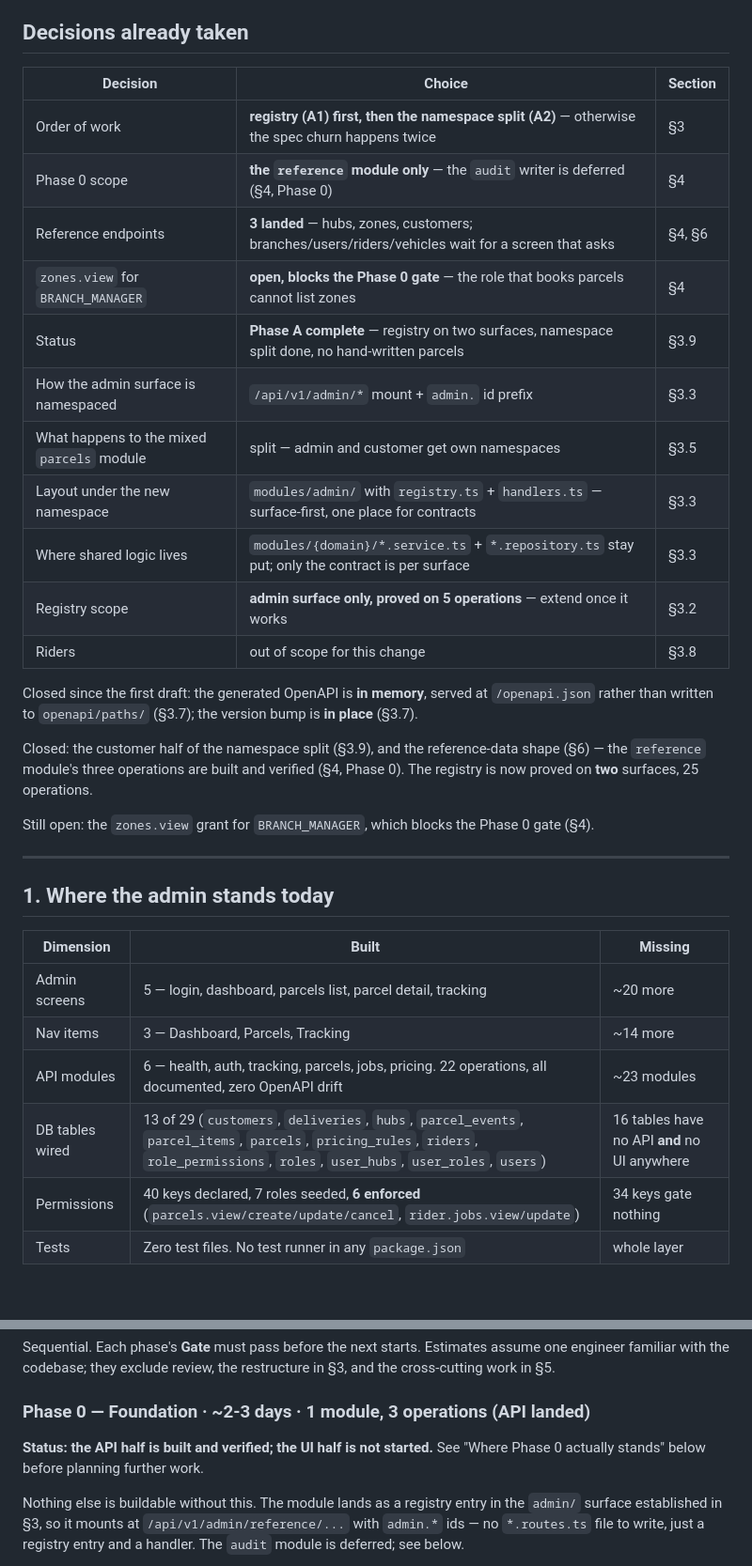
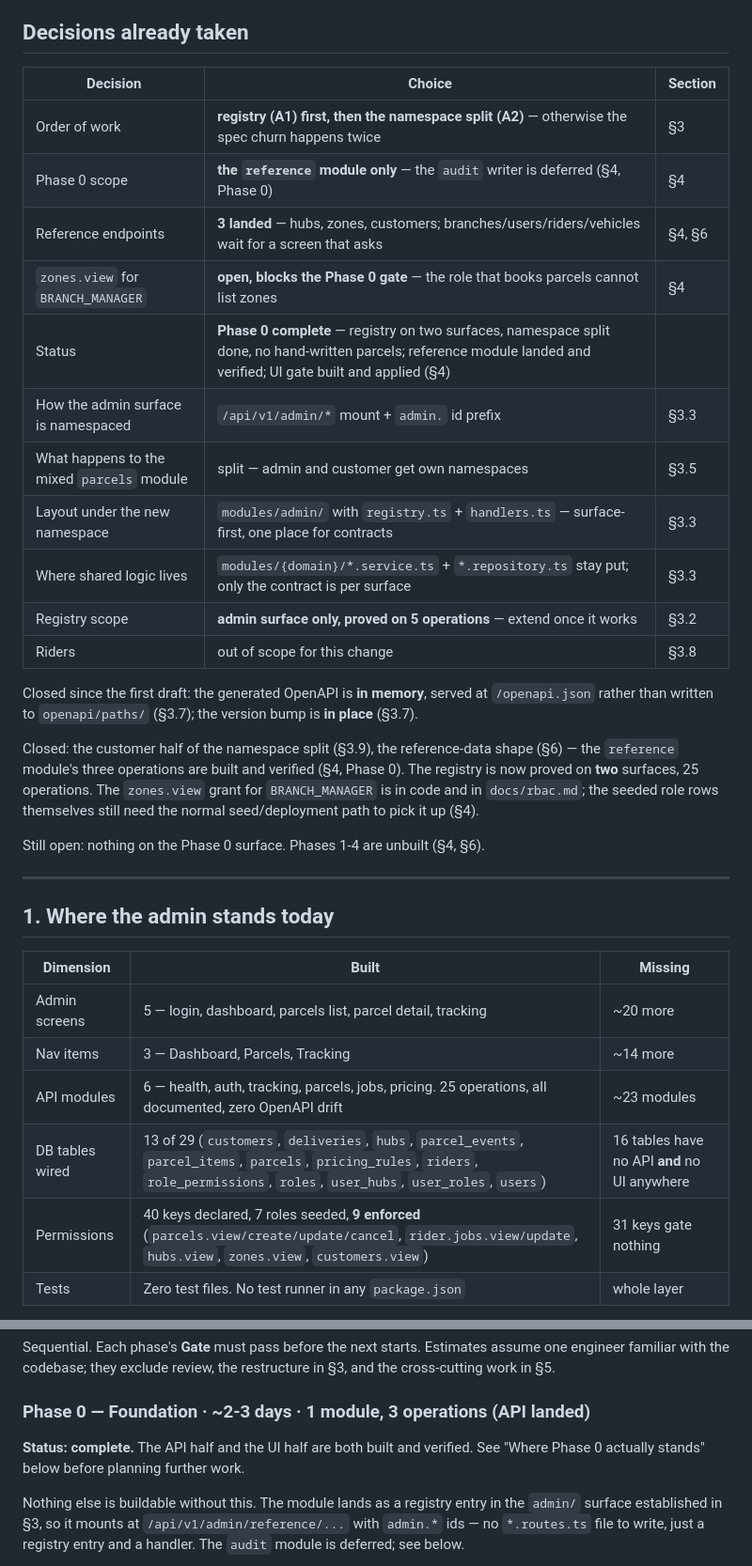
Before and after one commit to coder-mehedi-hasan/DropX, a Markdown page: docs/admin-plan.md, 2 parts joined by grey strips. Shown at 94% size. GitHub-like rendering; blank space fills up the shorter version.

```diff
--- a/docs/admin-plan.md
+++ b/docs/admin-plan.md
@@ -8,25 +8,25 @@
 
 ## Decisions already taken
 
-| Decision                                   | Choice                                                                                            | Section |
-| ------------------------------------------ | ------------------------------------------------------------------------------------------------- | ------- |
-| Order of work                              | **registry (A1) first, then the namespace split (A2)** — otherwise the spec churn happens twice   | §3      |
-| Phase 0 scope                              | **the `reference` module only** — the `audit` writer is deferred (§4, Phase 0)                    | §4      |
-| Reference endpoints                        | **3 landed** — hubs, zones, customers; branches/users/riders/vehicles wait for a screen that asks | §4, §6  |
-| `zones.view` for `BRANCH_MANAGER`          | **open, blocks the Phase 0 gate** — the role that books parcels cannot list zones                 | §4      |
-| Status                                     | **Phase A complete** — registry on two surfaces, namespace split done, no hand-written parcels    | §3.9    |
-| How the admin surface is namespaced        | `/api/v1/admin/*` mount + `admin.` id prefix                                                      | §3.3    |
-| What happens to the mixed `parcels` module | split — admin and customer get own namespaces                                                     | §3.5    |
-| Layout under the new namespace             | `modules/admin/` with `registry.ts` + `handlers.ts` — surface-first, one place for contracts      | §3.3    |
-| Where shared logic lives                   | `modules/{domain}/*.service.ts` + `*.repository.ts` stay put; only the contract is per surface    | §3.3    |
-| Registry scope                             | **admin surface only, proved on 5 operations** — extend once it works                             | §3.2    |
-| Riders                                     | out of scope for this change                                                                      | §3.8    |
+| Decision                                   | Choice                                                                                                                                                               | Section |
+| ------------------------------------------ | -------------------------------------------------------------------------------------------------------------------------------------------------------------------- | ------- |
+| Order of work                              | **registry (A1) first, then the namespace split (A2)** — otherwise the spec churn happens twice                                                                      | §3      |
+| Phase 0 scope                              | **the `reference` module only** — the `audit` writer is deferred (§4, Phase 0)                                                                                       | §4      |
+| Reference endpoints                        | **3 landed** — hubs, zones, customers; branches/users/riders/vehicles wait for a screen that asks                                                                    | §4, §6  |
+| `zones.view` for `BRANCH_MANAGER`          | **open, blocks the Phase 0 gate** — the role that books parcels cannot list zones                                                                                    | §4      |
+| Status                                     | **Phase 0 complete** — registry on two surfaces, namespace split done, no hand-written parcels; reference module landed and verified; UI gate built and applied (§4) |
+| How the admin surface is namespaced        | `/api/v1/admin/*` mount + `admin.` id prefix                                                                                                                         | §3.3    |
+| What happens to the mixed `parcels` module | split — admin and customer get own namespaces                                                                                                                        | §3.5    |
+| Layout under the new namespace             | `modules/admin/` with `registry.ts` + `handlers.ts` — surface-first, one place for contracts                                                                         | §3.3    |
+| Where shared logic lives                   | `modules/{domain}/*.service.ts` + `*.repository.ts` stay put; only the contract is per surface                                                                       | §3.3    |
+| Registry scope                             | **admin surface only, proved on 5 operations** — extend once it works                                                                                                | §3.2    |
+| Riders                                     | out of scope for this change                                                                                                                                         | §3.8    |
 
 Closed since the first draft: the generated OpenAPI is **in memory**, served at `/openapi.json` rather than written to `openapi/paths/` (§3.7); the version bump is **in place** (§3.7).
 
-Closed: the customer half of the namespace split (§3.9), and the reference-data shape (§6) — the `reference` module's three operations are built and verified (§4, Phase 0). The registry is now proved on **two** surfaces, 25 operations.
+Closed: the customer half of the namespace split (§3.9), the reference-data shape (§6) — the `reference` module's three operations are built and verified (§4, Phase 0). The registry is now proved on **two** surfaces, 25 operations. The `zones.view` grant for `BRANCH_MANAGER` is in code and in `docs/rbac.md`; the seeded role rows themselves still need the normal seed/deployment path to pick it up (§4).
 
-Still open: the `zones.view` grant for `BRANCH_MANAGER`, which blocks the Phase 0 gate (§4).
+Still open: nothing on the Phase 0 surface. Phases 1-4 are unbuilt (§4, §6).
 
 ---
 
@@ -36,9 +36,9 @@ Still open: the `zones.view` grant for `BRANCH_MANAGER`, which blocks the Phase
 | --------------- | ------------------------------------------------------------------------------------------------------------------------------------------------------------------------------------ | -------------------------------------------- |
 | Admin screens   | 5 — login, dashboard, parcels list, parcel detail, tracking                                                                                                                          | ~20 more                                     |
 | Nav items       | 3 — Dashboard, Parcels, Tracking                                                                                                                                                     | ~14 more                                     |
-| API modules     | 6 — health, auth, tracking, parcels, jobs, pricing. 22 operations, all documented, zero OpenAPI drift                                                                                | ~23 modules                                  |
+| API modules     | 6 — health, auth, tracking, parcels, jobs, pricing. 25 operations, all documented, zero OpenAPI drift                                                                                | ~23 modules                                  |
 | DB tables wired | 13 of 29 (`customers`, `deliveries`, `hubs`, `parcel_events`, `parcel_items`, `parcels`, `pricing_rules`, `riders`, `role_permissions`, `roles`, `user_hubs`, `user_roles`, `users`) | 16 tables have no API **and** no UI anywhere |
-| Permissions     | 40 keys declared, 7 roles seeded, **6 enforced** (`parcels.view/create/update/cancel`, `rider.jobs.view/update`)                                                                     | 34 keys gate nothing                         |
+| Permissions     | 40 keys declared, 7 roles seeded, **9 enforced** (`parcels.view/create/update/cancel`, `rider.jobs.view/update`, `hubs.view`, `zones.view`, `customers.view`)                        | 31 keys gate nothing                         |
 | Tests           | Zero test files. No test runner in any `package.json`                                                                                                                                | whole layer                                  |
 
 **The hard truth:** admin can create, list, inspect, and cancel a parcel. That is the entire surface. Pickup, transfer, delivery assignment, payment, settlement, and support exist in `migrate.sql` and in `docs/overview.md:101-114`, but in neither the API nor the UI. Every admin screen past the parcels list is unbuilt.
@@ -363,7 +363,7 @@ Sequential. Each phase's **Gate** must pass before the next starts. Estimates as
 
 ### Phase 0 — Foundation · ~2-3 days · 1 module, 3 operations (API landed)
 
-**Status: the API half is built and verified; the UI half is not started.** See "Where Phase 0 actually stands" below before planning further work.
+**Status: complete.** The API half and the UI half are both built and verified. See "Where Phase 0 actually stands" below before planning further work.
 
 Nothing else is buildable without this. The module lands as a registry entry in the `admin/` surface established in §3, so it mounts at `/api/v1/admin/reference/...` with `admin.*` ids — no `*.routes.ts` file to write, just a registry entry and a handler. The `audit` module is deferred; see below.
 
```
Also changed, not shown: other parts of docs/admin-plan.md (+11 -18 lines).
